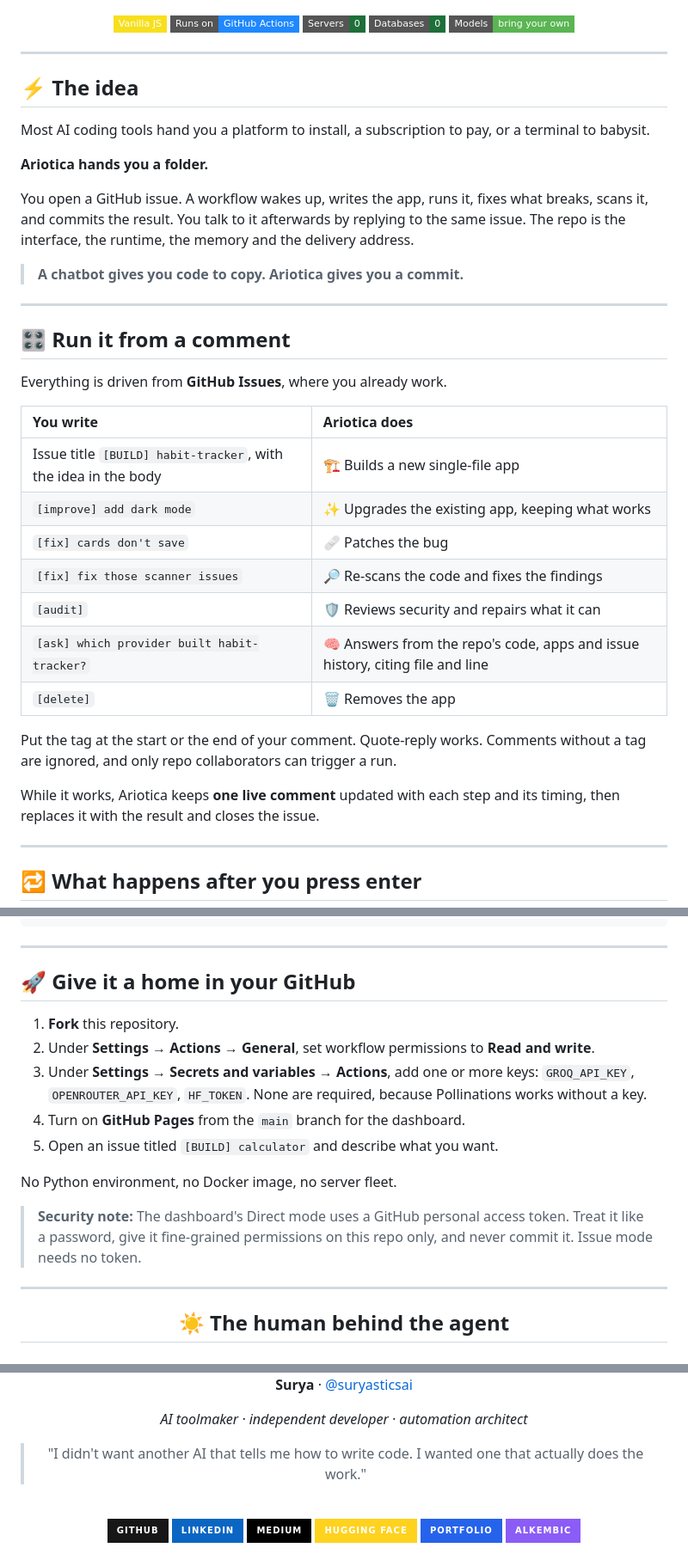
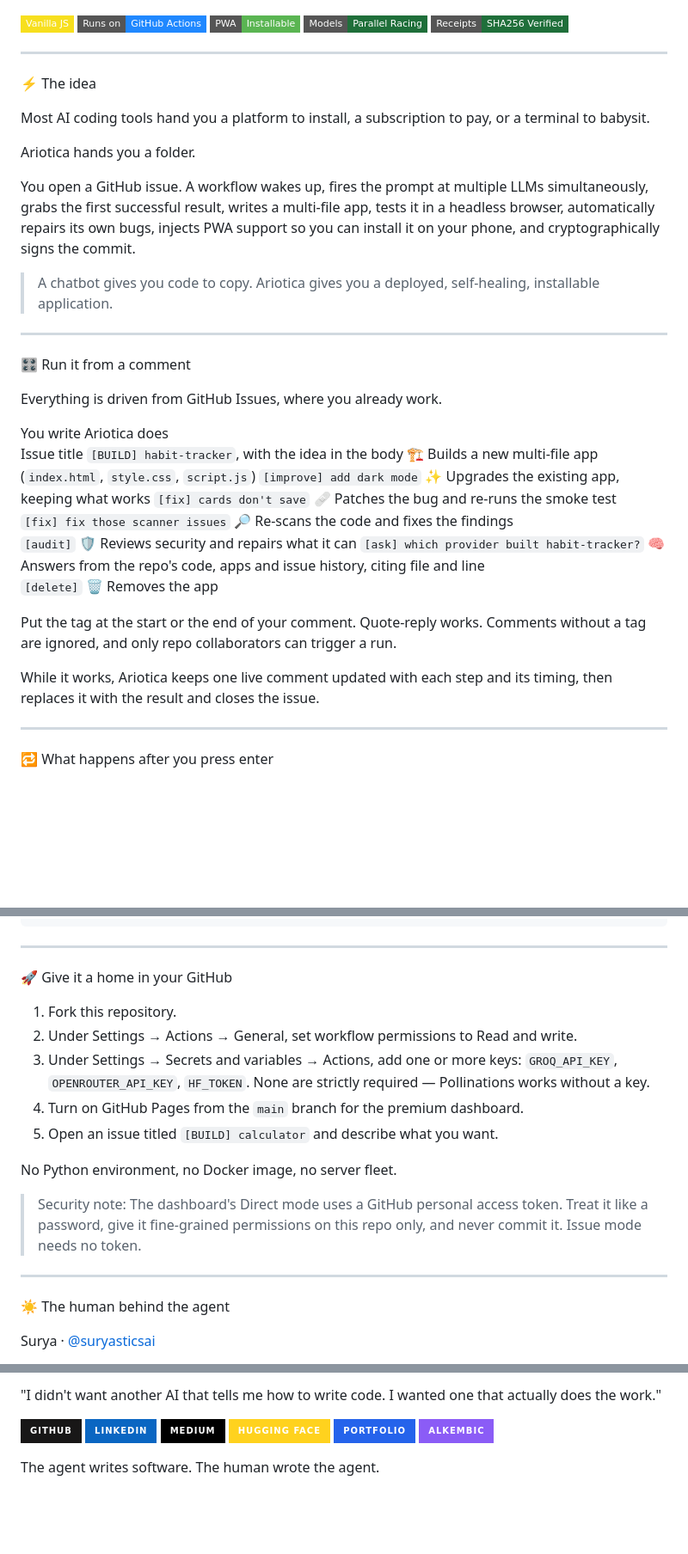
Before and after one commit to suryasticsai/Ariotica, a Markdown page: README.md, 3 parts joined by grey strips. Shown at 86% size. Rendered like a GitHub page; folded sections open; badges without logos; blank space fills up the shorter version.

````diff
--- a/README.md
+++ b/README.md
@@ -15,47 +3,44 @@
 
 ![Vanilla JS](https://img.shields.io/badge/Vanilla_JS-F7DF1E?style=flat-square&logo=javascript&logoColor=black)
 ![GitHub Actions](https://img.shields.io/badge/Runs_on-GitHub_Actions-2088FF?style=flat-square&logo=githubactions&logoColor=white)
-![No server](https://img.shields.io/badge/Servers-0-1f6f3a?style=flat-square)
-![No database](https://img.shields.io/badge/Databases-0-1f6f3a?style=flat-square)
-![Bring your own model](https://img.shields.io/badge/Models-bring_your_own-5ab552?style=flat-square)
-
-</div>
+![PWA](https://img.shields.io/badge/PWA-Installable-5ab552?style=flat-square&logo=pwa&logoColor=white)
+![Models](https://img.shields.io/badge/Models-Parallel_Racing-1f6f3a?style=flat-square)
+![Verified](https://img.shields.io/badge/Receipts-SHA256_Verified-1f6f3a?style=flat-square)
 
 ---
 
-## ⚡ The idea
+⚡ The idea
 
 Most AI coding tools hand you a platform to install, a subscription to pay, or a terminal to babysit.
 
-**Ariotica hands you a folder.**
+Ariotica hands you a folder.
 
-You open a GitHub issue. A workflow wakes up, writes the app, runs it, fixes what breaks, scans it, and commits the result. You talk to it afterwards by replying to the same issue. The repo is the interface, the runtime, the memory and the delivery address.
+You open a GitHub issue. A workflow wakes up, fires the prompt at multiple LLMs simultaneously, grabs the first successful result, writes a multi-file app, tests it in a headless browser, automatically repairs its own bugs, injects PWA support so you can install it on your phone, and cryptographically signs the commit.
 
-> **A chatbot gives you code to copy. Ariotica gives you a commit.**
+> A chatbot gives you code to copy. Ariotica gives you a deployed, self-healing, installable application.
 
 ---
 
-## 🎛️ Run it from a comment
+🎛️ Run it from a comment
 
-Everything is driven from **GitHub Issues**, where you already work.
+Everything is driven from GitHub Issues, where you already work.
 
-| You write | Ariotica does |
-|:--|:--|
-| Issue title `[BUILD] habit-tracker`, with the idea in the body | 🏗️ Builds a new single-file app |
-| `[improve] add dark mode` | ✨ Upgrades the existing app, keeping what works |
-| `[fix] cards don't save` | 🩹 Patches the bug |
-| `[fix] fix those scanner issues` | 🔎 Re-scans the code and fixes the findings |
-| `[audit]` | 🛡️ Reviews security and repairs what it can |
-| `[ask] which provider built habit-tracker?` | 🧠 Answers from the repo's code, apps and issue history, citing file and line |
-| `[delete]` | 🗑️ Removes the app |
+You write	Ariotica does
+Issue title `[BUILD] habit-tracker`, with the idea in the body	🏗️ Builds a new multi-file app (`index.html`, `style.css`, `script.js`)
+`[improve] add dark mode`	✨ Upgrades the existing app, keeping what works
+`[fix] cards don't save`	🩹 Patches the bug and re-runs the smoke test
+`[fix] fix those scanner issues`	🔎 Re-scans the code and fixes the findings
+`[audit]`	🛡️ Reviews security and repairs what it can
+`[ask] which provider built habit-tracker?`	🧠 Answers from the repo's code, apps and issue history, citing file and line
+`[delete]`	🗑️ Removes the app
 
 Put the tag at the start or the end of your comment. Quote-reply works. Comments without a tag are ignored, and only repo collaborators can trigger a run.
 
-While it works, Ariotica keeps **one live comment** updated with each step and its timing, then replaces it with the result and closes the issue.
+While it works, Ariotica keeps one live comment updated with each step and its timing, then replaces it with the result and closes the issue.
 
 ---
 
-## 🔁 What happens after you press enter
+🔁 What happens after you press enter
 
 ```mermaid
 flowchart LR
@@ -162,20 +121,20 @@ projects.json        manifest of every build
 ---
 
-## 🚀 Give it a home in your GitHub
+🚀 Give it a home in your GitHub
 
-1. **Fork** this repository.
-2. Under **Settings → Actions → General**, set workflow permissions to **Read and write**.
-3. Under **Settings → Secrets and variables → Actions**, add one or more keys: `GROQ_API_KEY`, `OPENROUTER_API_KEY`, `HF_TOKEN`. None are required, because Pollinations works without a key.
-4. Turn on **GitHub Pages** from the `main` branch for the dashboard.
+1. Fork this repository.
+2. Under Settings → Actions → General, set workflow permissions to Read and write.
+3. Under Settings → Secrets and variables → Actions, add one or more keys: `GROQ_API_KEY`, `OPENROUTER_API_KEY`, `HF_TOKEN`. None are strictly required — Pollinations works without a key.
+4. Turn on GitHub Pages from the `main` branch for the premium dashboard.
 5. Open an issue titled `[BUILD] calculator` and describe what you want.
 
 No Python environment, no Docker image, no server fleet.
 
-> **Security note:** The dashboard's Direct mode uses a GitHub personal access token. Treat it like a password, give it fine-grained permissions on this repo only, and never commit it. Issue mode needs no token.
+> Security note: The dashboard's Direct mode uses a GitHub personal access token. Treat it like a password, give it fine-grained permissions on this repo only, and never commit it. Issue mode needs no token.
 
 ---
 
-<div align="center">
+☀️ The human behind the agent
 
-## ☀️ The human behind the agent
+Surya · [@suryasticsai](https://github.com/suryasticsai)
 
@@ -185,12 +142,6 @@ No Python environment, no Docker image, no server fleet.
 
-**Surya** · [@suryasticsai](https://github.com/suryasticsai)
-
-*AI toolmaker · independent developer · automation architect*
-
-> "I didn't want another AI that tells me how to write code.
-> I wanted one that actually does the work."
-
-<br/>
+"I didn't want another AI that tells me how to write code.
+I wanted one that actually does the work."
 
 [![GitHub](https://img.shields.io/badge/GitHub-181717?style=for-the-badge&logo=github&logoColor=white)](https://github.com/suryasticsai)
 [![LinkedIn](https://img.shields.io/badge/LinkedIn-0A66C2?style=for-the-badge&logo=linkedin&logoColor=white)](https://www.linkedin.com/in/suryasticsai)
@@ -201,3 +152,3 @@ No Python environment, no Docker image, no server fleet.
 
-<br/>
+The agent writes software. The human wrote the agent.
 
````
Also changed, not shown: other parts of README.md (+48 -94 lines).
